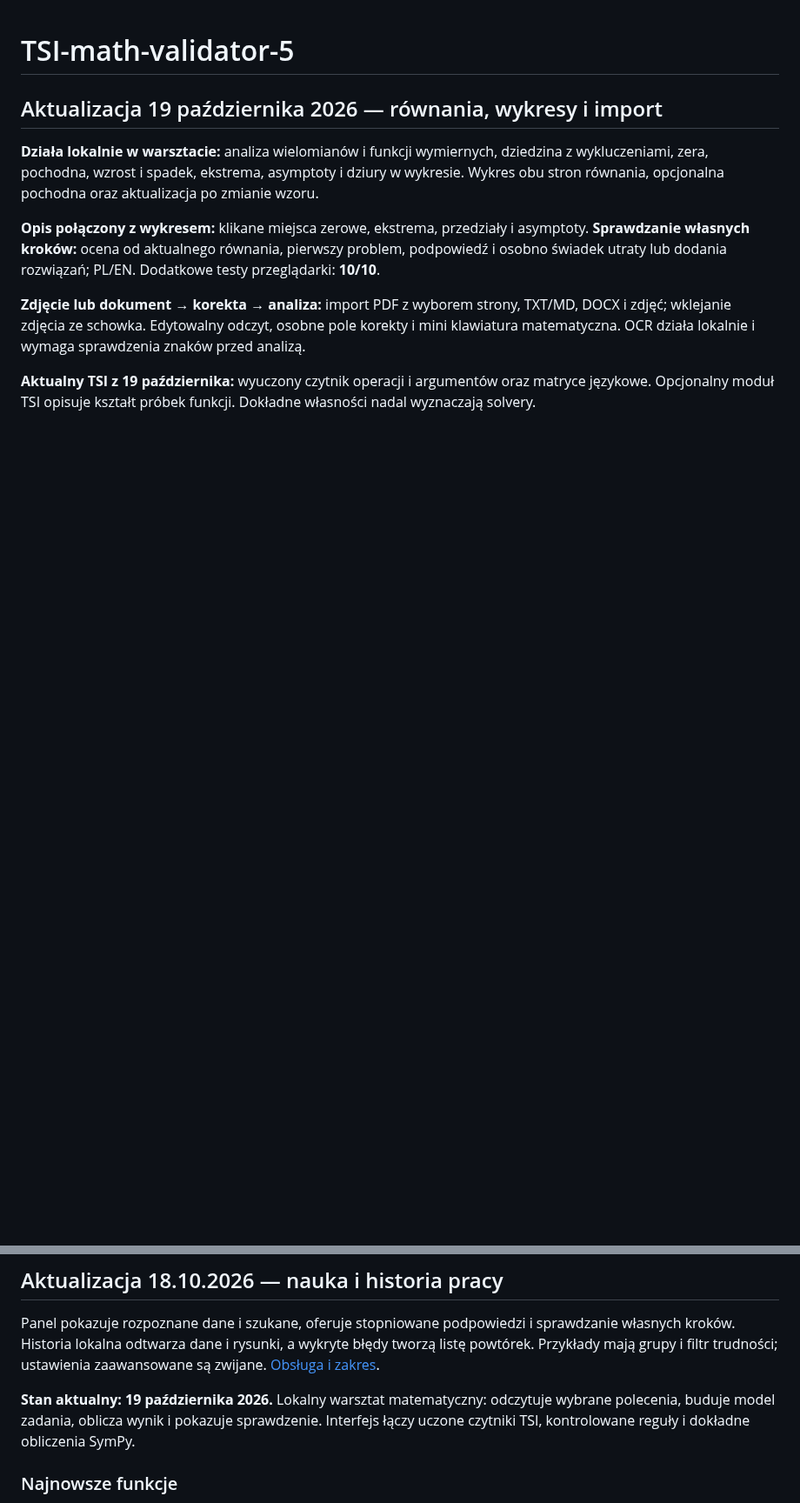
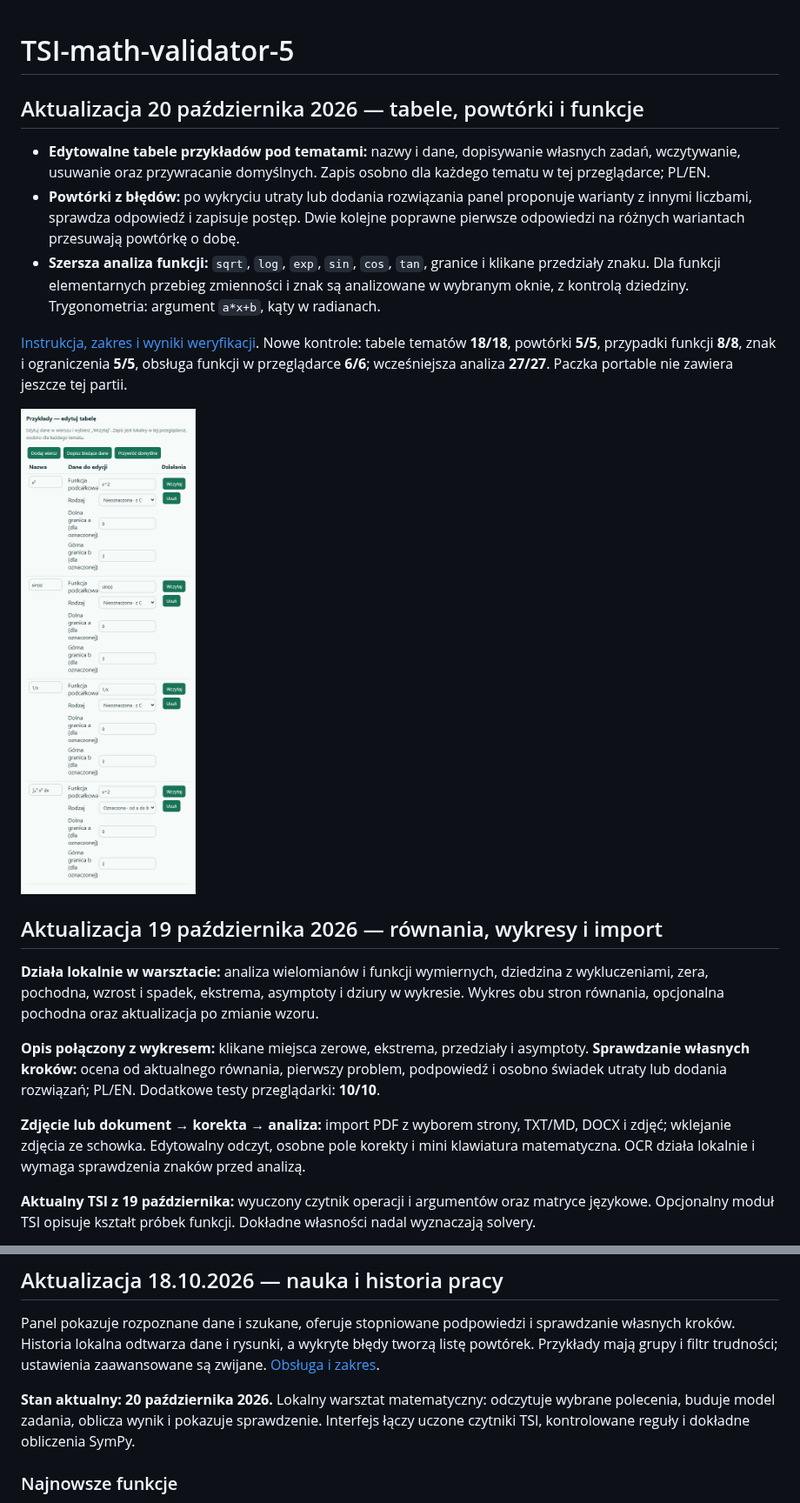
Before and after one commit to jbackk-lang/TSI-math-validator-5, a Markdown page: README.md, 2 parts joined by grey strips. Shown at 87% size. Drawn GitHub-style; pictures changed too: docs/edytowalne-przyklady.png (added); blank space fills up the shorter version.

Commit message:
Document editable topic tables, adaptive reviews and elementary analysis

```diff
--- a/README.md
+++ b/README.md
@@ -1,4 +1,15 @@
 # TSI-math-validator-5
+
+## Aktualizacja 20 października 2026 — tabele, powtórki i funkcje
+
+- **Edytowalne tabele przykładów pod tematami:** nazwy i dane, dopisywanie własnych zadań, wczytywanie, usuwanie oraz przywracanie domyślnych. Zapis osobno dla każdego tematu w tej przeglądarce; PL/EN.
+- **Powtórki z błędów:** po wykryciu utraty lub dodania rozwiązania panel proponuje warianty z innymi liczbami, sprawdza odpowiedź i zapisuje postęp. Dwie kolejne poprawne pierwsze odpowiedzi na różnych wariantach przesuwają powtórkę o dobę.
+- **Szersza analiza funkcji:** `sqrt`, `log`, `exp`, `sin`, `cos`, `tan`, granice i klikane przedziały znaku. Dla funkcji elementarnych przebieg zmienności i znak są analizowane w wybranym oknie, z kontrolą dziedziny. Trygonometria: argument `a*x+b`, kąty w radianach.
+
+[Instrukcja, zakres i wyniki weryfikacji](docs/TABLES_PRACTICE_FUNCTIONS_2026-10-20.md). Nowe kontrole: tabele tematów **18/18**, powtórki **5/5**, przypadki funkcji **8/8**, znak i ograniczenia **5/5**, obsługa funkcji w przeglądarce **6/6**; wcześniejsza analiza **27/27**. Paczka portable nie zawiera jeszcze tej partii.
+
+![Edytowalne przykłady całek](docs/edytowalne-przyklady.png)
+
 
 ## Aktualizacja 19 października 2026 — równania, wykresy i import
 
@@ -25,7 +36,7 @@ W zadaniach tekstowych działa nowa warstwa TSI: polecenia działań PL/EN, role
 Panel pokazuje rozpoznane dane i szukane, oferuje stopniowane podpowiedzi i sprawdzanie własnych kroków. Historia lokalna odtwarza dane i rysunki, a wykryte błędy tworzą listę powtórek. Przykłady mają grupy i filtr trudności; ustawienia zaawansowane są zwijane. [Obsługa i zakres](docs/WARSZTAT_NAUKI_2026-10-18.md).
 
 
-**Stan aktualny: 19 października 2026.** Lokalny warsztat matematyczny: odczytuje wybrane polecenia, buduje model zadania, oblicza wynik i pokazuje sprawdzenie. Interfejs łączy uczone czytniki TSI, kontrolowane reguły i dokładne obliczenia SymPy.
+**Stan aktualny: 20 października 2026.** Lokalny warsztat matematyczny: odczytuje wybrane polecenia, buduje model zadania, oblicza wynik i pokazuje sprawdzenie. Interfejs łączy uczone czytniki TSI, kontrolowane reguły i dokładne obliczenia SymPy.
 
 ### Najnowsze funkcje
 
```
Also changed, not shown: docs/TABLES_PRACTICE_FUNCTIONS_2026-10-20.md (added, +41 -0 lines).
